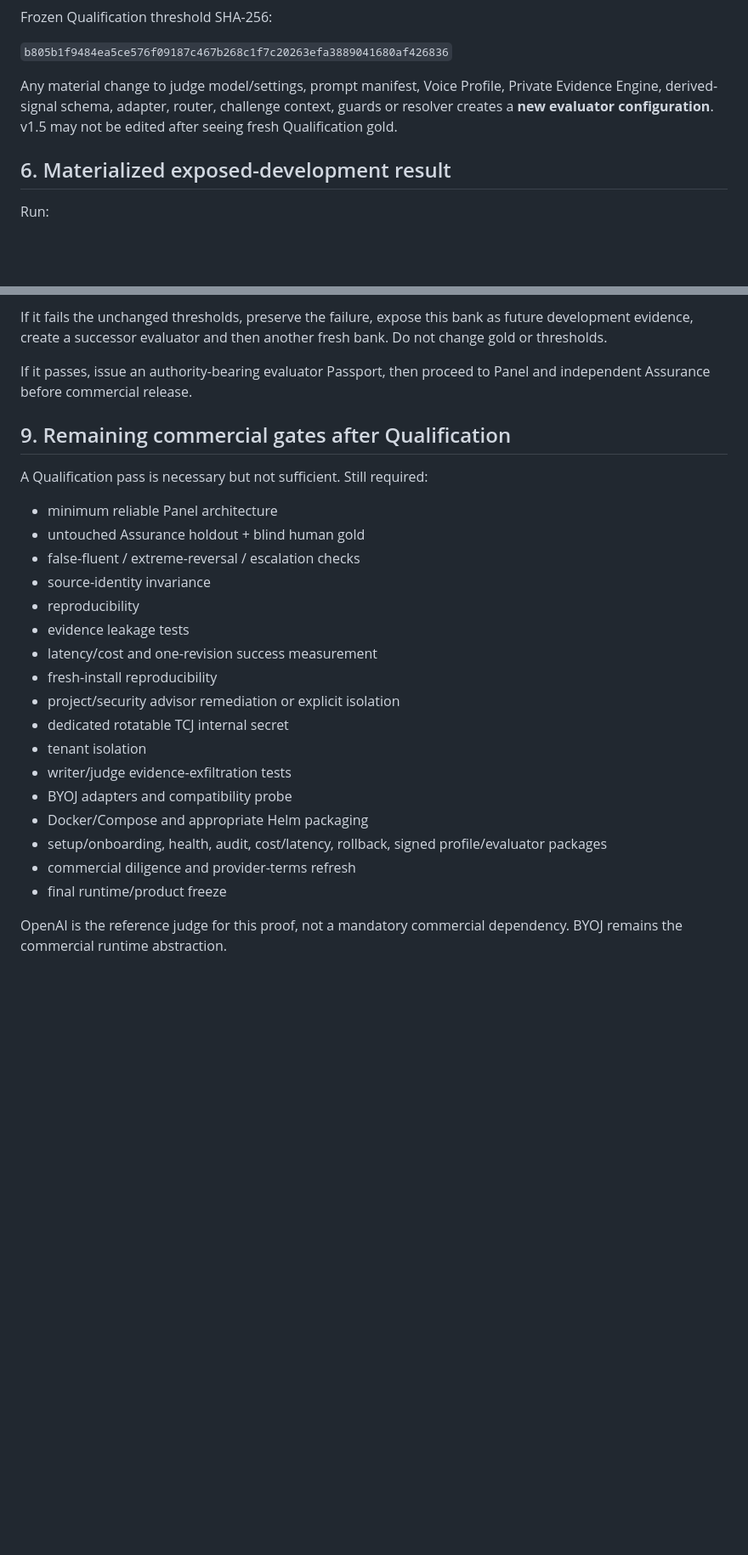
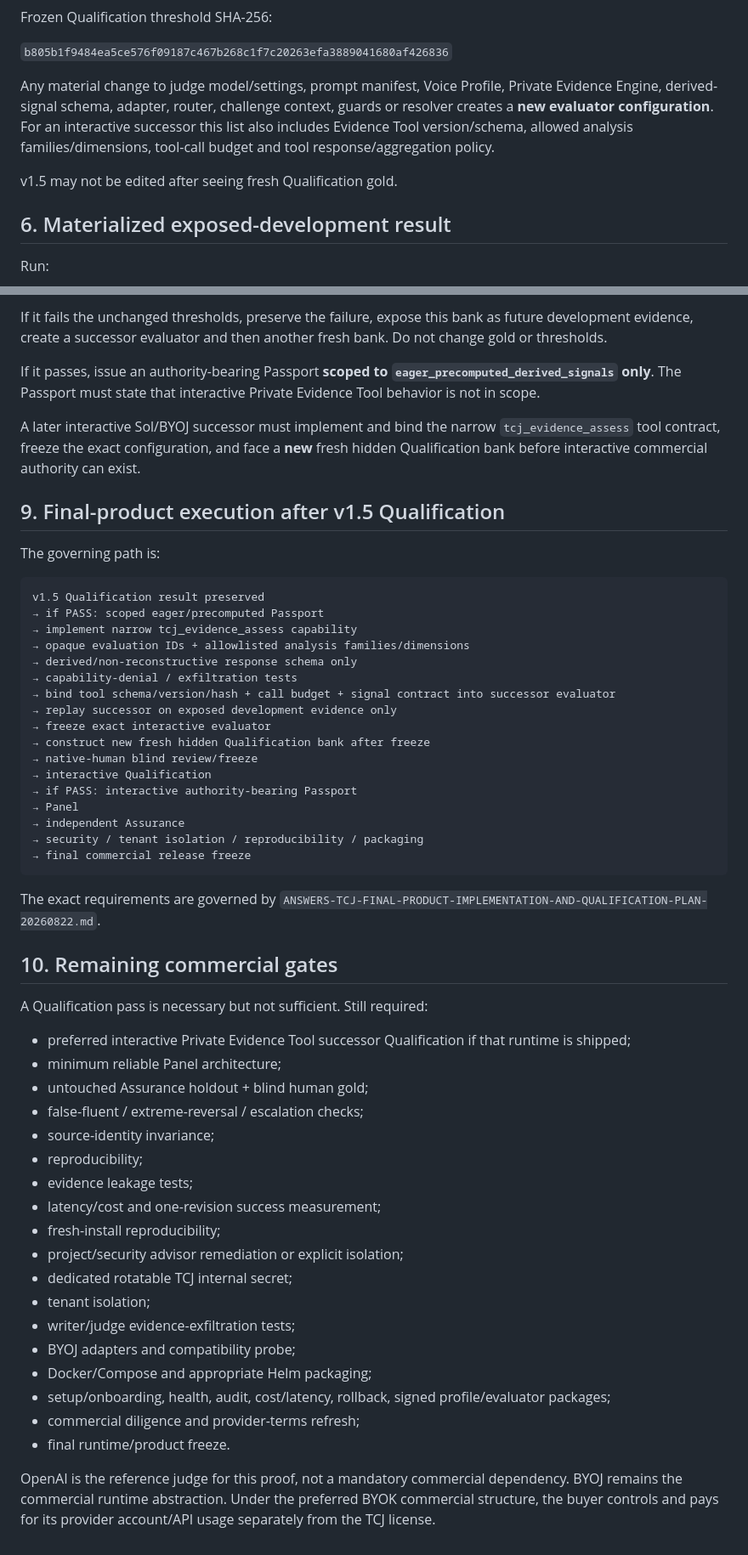
Before and after one commit to dechadae/flipgazine, a Markdown page: docs/chatgpt-workflow/ANSWERS-TCJ-SOL-V15-RESEARCH-FREEZE-AND-FRESH-QUALIFICATION-V2-20260822.md, 2 parts joined by grey strips. Shown at 85% size. GitHub-like rendering; blank space fills up the shorter version.

Commit message:
docs: scope v1.5 qualification separately from interactive evidence tool runtime

````diff
--- a/docs/chatgpt-workflow/ANSWERS-TCJ-SOL-V15-RESEARCH-FREEZE-AND-FRESH-QUALIFICATION-V2-20260822.md
+++ b/docs/chatgpt-workflow/ANSWERS-TCJ-SOL-V15-RESEARCH-FREEZE-AND-FRESH-QUALIFICATION-V2-20260822.md
@@ -112,7 +122,9 @@ Frozen Qualification threshold SHA-256:
 
 `b805b1f9484ea5ce576f09187c467b268c1f7c20263efa3889041680af426836`
 
-Any material change to judge model/settings, prompt manifest, Voice Profile, Private Evidence Engine, derived-signal schema, adapter, router, challenge context, guards or resolver creates a **new evaluator configuration**. v1.5 may not be edited after seeing fresh Qualification gold.
+Any material change to judge model/settings, prompt manifest, Voice Profile, Private Evidence Engine, derived-signal schema, adapter, router, challenge context, guards or resolver creates a **new evaluator configuration**. For an interactive successor this list also includes Evidence Tool version/schema, allowed analysis families/dimensions, tool-call budget and tool response/aggregation policy.
+
+v1.5 may not be edited after seeing fresh Qualification gold.
 
 ## 6. Materialized exposed-development result
 
@@ -201,28 +213,57 @@ Only **after** the human bank is frozen may the research-frozen evaluator SHA `2
 
 If it fails the unchanged thresholds, preserve the failure, expose this bank as future development evidence, create a successor evaluator and then another fresh bank. Do not change gold or thresholds.
 
-If it passes, issue an authority-bearing evaluator Passport, then proceed to Panel and independent Assurance before commercial release.
+If it passes, issue an authority-bearing Passport **scoped to `eager_precomputed_derived_signals` only**. The Passport must state that interactive Private Evidence Tool behavior is not in scope.
 
-## 9. Remaining commercial gates after Qualification
+A later interactive Sol/BYOJ successor must implement and bind the narrow `tcj_evidence_assess` tool contract, freeze the exact configuration, and face a **new** fresh hidden Qualification bank before interactive commercial authority can exist.
+
+## 9. Final-product execution after v1.5 Qualification
+
+The governing path is:
+
+```text
+v1.5 Qualification result preserved
+→ if PASS: scoped eager/precomputed Passport
+→ implement narrow tcj_evidence_assess capability
+→ opaque evaluation IDs + allowlisted analysis families/dimensions
+→ derived/non-reconstructive response schema only
+→ capability-denial / exfiltration tests
+→ bind tool schema/version/hash + call budget + signal contract into successor evaluator
+→ replay successor on exposed development evidence only
+→ freeze exact interactive evaluator
+→ construct new fresh hidden Qualification bank after freeze
+→ native-human blind review/freeze
+→ interactive Qualification
+→ if PASS: interactive authority-bearing Passport
+→ Panel
+→ independent Assurance
+→ security / tenant isolation / reproducibility / packaging
+→ final commercial release freeze
+```
+
+The exact requirements are governed by `ANSWERS-TCJ-FINAL-PRODUCT-IMPLEMENTATION-AND-QUALIFICATION-PLAN-20260822.md`.
+
+## 10. Remaining commercial gates
 
 A Qualification pass is necessary but not sufficient. Still required:
 
-- minimum reliable Panel architecture
-- untouched Assurance holdout + blind human gold
-- false-fluent / extreme-reversal / escalation checks
-- source-identity invariance
-- reproducibility
-- evidence leakage tests
-- latency/cost and one-revision success measurement
-- fresh-install reproducibility
-- project/security advisor remediation or explicit isolation
-- dedicated rotatable TCJ internal secret
-- tenant isolation
-- writer/judge evidence-exfiltration tests
-- BYOJ adapters and compatibility probe
-- Docker/Compose and appropriate Helm packaging
-- setup/onboarding, health, audit, cost/latency, rollback, signed profile/evaluator packages
-- commercial diligence and provider-terms refresh
-- final runtime/product freeze
+- preferred interactive Private Evidence Tool successor Qualification if that runtime is shipped;
+- minimum reliable Panel architecture;
+- untouched Assurance holdout + blind human gold;
+- false-fluent / extreme-reversal / escalation checks;
+- source-identity invariance;
+- reproducibility;
+- evidence leakage tests;
+- latency/cost and one-revision success measurement;
+- fresh-install reproducibility;
+- project/security advisor remediation or explicit isolation;
+- dedicated rotatable TCJ internal secret;
+- tenant isolation;
+- writer/judge evidence-exfiltration tests;
+- BYOJ adapters and compatibility probe;
+- Docker/Compose and appropriate Helm packaging;
+- setup/onboarding, health, audit, cost/latency, rollback, signed profile/evaluator packages;
+- commercial diligence and provider-terms refresh;
+- final runtime/product freeze.
 
-OpenAI is the reference judge for this proof, not a mandatory commercial dependency. BYOJ remains the commercial runtime abstraction.
+OpenAI is the reference judge for this proof, not a mandatory commercial dependency. BYOJ remains the commercial runtime abstraction. Under the preferred BYOK commercial structure, the buyer controls and pays for its provider account/API usage separately from the TCJ license.
````
Also changed, not shown: other parts of docs/chatgpt-workflow/ANSWERS-TCJ-SOL-V15-RESEARCH-FREEZE-AND-FRESH-QUALIFICATION-V2-20260822.md (+11 -1 lines).
